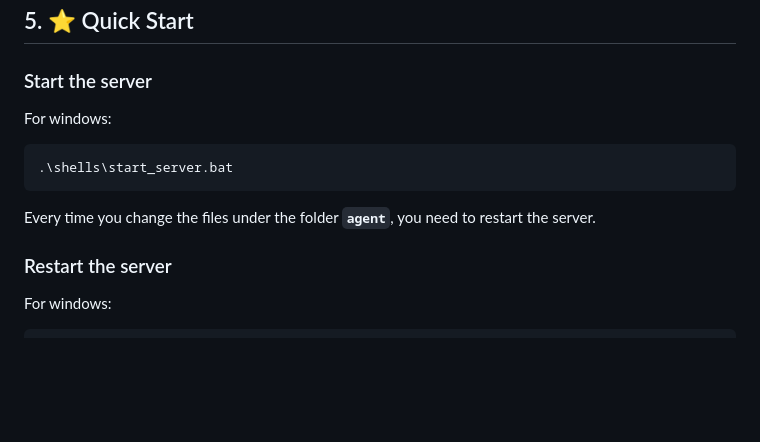
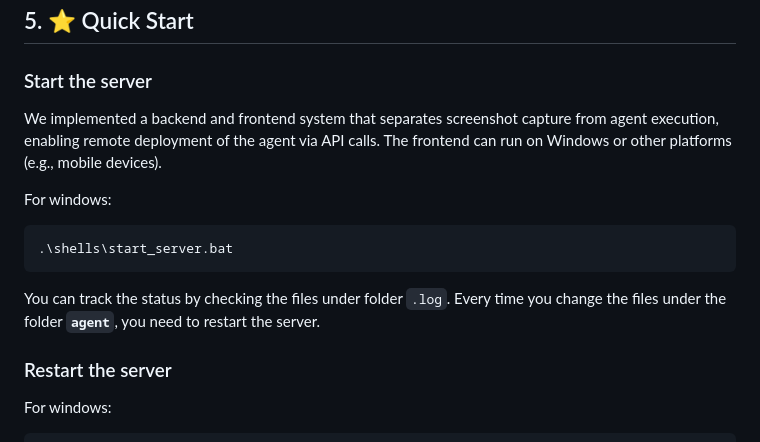
Before and after one commit to showlab/WorldGUI, a Markdown page: README.md, the part around the change. Drawn GitHub-style; blank space fills up the shorter version.

````diff
--- a/README.md
+++ b/README.md
@@ -111,12 +111,13 @@ $env:GOOGLE_APPLICATION_CREDENTIALS="PATH_TO_KEY_FILE"
 
 ### Start the server
 
+We implemented a backend and frontend system that separates screenshot capture from agent execution, enabling remote deployment of the agent via API calls. The frontend can run on Windows or other platforms (e.g., mobile devices).
+
 For windows:
 ```bash
 .\shells\start_server.bat
 ```
-
-Every time you change the files under the folder **`agent`**, you need to restart the server.
+You can track the status by checking the files under folder `.log`. Every time you change the files under the folder **`agent`**, you need to restart the server.
 
 ### Restart the server
 
````
